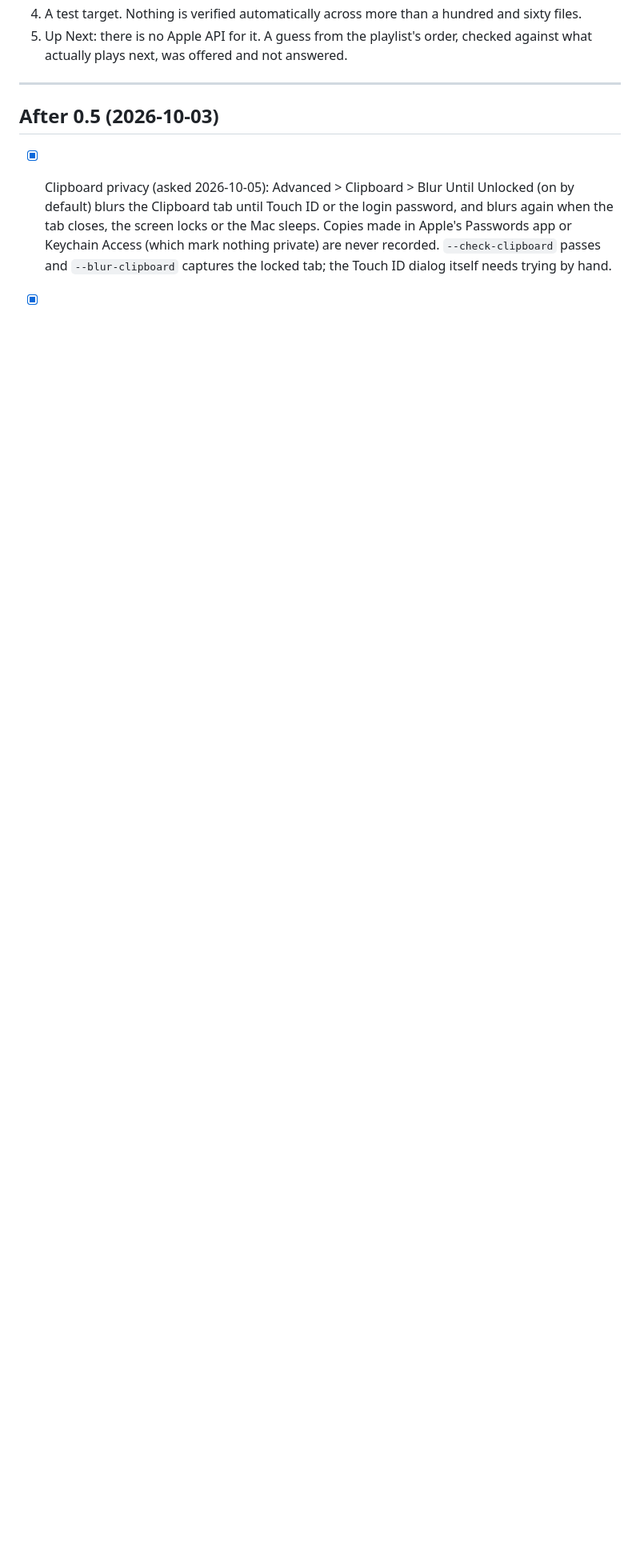
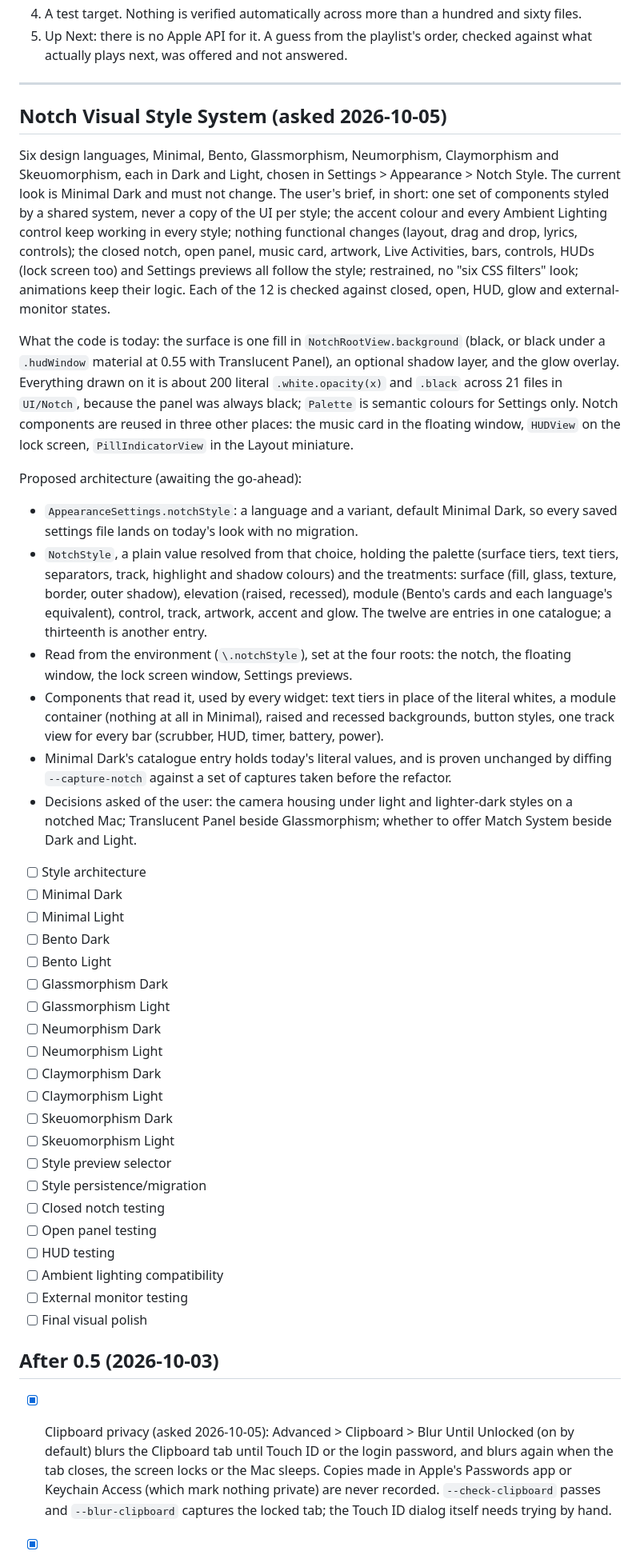
Before and after one commit to andrefongkc-cyber/mininotch, a Markdown page: WORKPLAN.md, the part around one of its changes. Shown at 80% size. Drawn GitHub-style; blank space fills up the shorter version.

Commit message:
Workplan: the Notch Visual Style System, proposed
Co-Authored-By: Claude Opus 5.5 <noreply@anthropic.com>

```diff
--- a/WORKPLAN.md
+++ b/WORKPLAN.md
@@ -42,6 +42,65 @@ at last. Notarisation still needs a paid membership nobody is buying.
    actually plays next, was offered and not answered.
 
 ---
+
+## Notch Visual Style System (asked 2026-10-05)
+
+Six design languages, Minimal, Bento, Glassmorphism, Neumorphism, Claymorphism and Skeuomorphism,
+each in Dark and Light, chosen in Settings > Appearance > Notch Style. The current look is Minimal
+Dark and must not change. The user's brief, in short: one set of components styled by a shared
+system, never a copy of the UI per style; the accent colour and every Ambient Lighting control keep
+working in every style; nothing functional changes (layout, drag and drop, lyrics, controls); the
+closed notch, open panel, music card, artwork, Live Activities, bars, controls, HUDs (lock screen
+too) and Settings previews all follow the style; restrained, no "six CSS filters" look; animations
+keep their logic. Each of the 12 is checked against closed, open, HUD, glow and external-monitor
+states.
+
+What the code is today: the surface is one fill in `NotchRootView.background` (black, or black under
+a `.hudWindow` material at 0.55 with Translucent Panel), an optional shadow layer, and the glow
+overlay. Everything drawn on it is about 200 literal `.white.opacity(x)` and `.black` across 21
+files in `UI/Notch`, because the panel was always black; `Palette` is semantic colours for Settings
+only. Notch components are reused in three other places: the music card in the floating window,
+`HUDView` on the lock screen, `PillIndicatorView` in the Layout miniature.
+
+Proposed architecture (awaiting the go-ahead):
+- `AppearanceSettings.notchStyle`: a language and a variant, default Minimal Dark, so every saved
+  settings file lands on today's look with no migration.
+- `NotchStyle`, a plain value resolved from that choice, holding the palette (surface tiers, text
+  tiers, separators, track, highlight and shadow colours) and the treatments: surface (fill, glass,
+  texture, border, outer shadow), elevation (raised, recessed), module (Bento's cards and each
+  language's equivalent), control, track, artwork, accent and glow. The twelve are entries in one
+  catalogue; a thirteenth is another entry.
+- Read from the environment (`\.notchStyle`), set at the four roots: the notch, the floating
+  window, the lock screen window, Settings previews.
+- Components that read it, used by every widget: text tiers in place of the literal whites, a module
+  container (nothing at all in Minimal), raised and recessed backgrounds, button styles, one track
+  view for every bar (scrubber, HUD, timer, battery, power).
+- Minimal Dark's catalogue entry holds today's literal values, and is proven unchanged by diffing
+  `--capture-notch` against a set of captures taken before the refactor.
+- Decisions asked of the user: the camera housing under light and lighter-dark styles on a notched
+  Mac; Translucent Panel beside Glassmorphism; whether to offer Match System beside Dark and Light.
+
+- [ ] Style architecture
+- [ ] Minimal Dark
+- [ ] Minimal Light
+- [ ] Bento Dark
+- [ ] Bento Light
+- [ ] Glassmorphism Dark
+- [ ] Glassmorphism Light
+- [ ] Neumorphism Dark
+- [ ] Neumorphism Light
+- [ ] Claymorphism Dark
+- [ ] Claymorphism Light
+- [ ] Skeuomorphism Dark
+- [ ] Skeuomorphism Light
+- [ ] Style preview selector
+- [ ] Style persistence/migration
+- [ ] Closed notch testing
+- [ ] Open panel testing
+- [ ] HUD testing
+- [ ] Ambient lighting compatibility
+- [ ] External monitor testing
+- [ ] Final visual polish
 
 ## After 0.5 (2026-10-03)
 
```
Also changed, not shown: other parts of WORKPLAN.md (+1 -1 lines).
